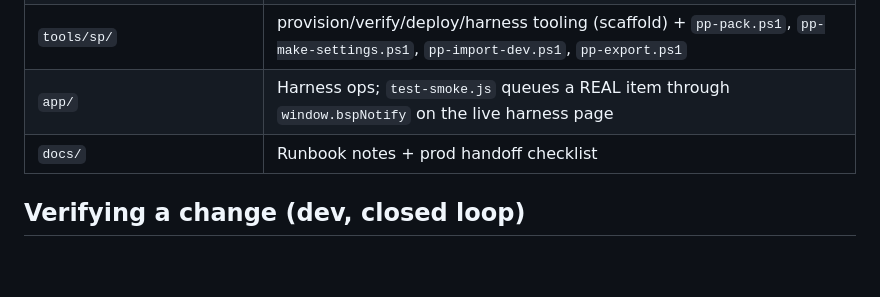
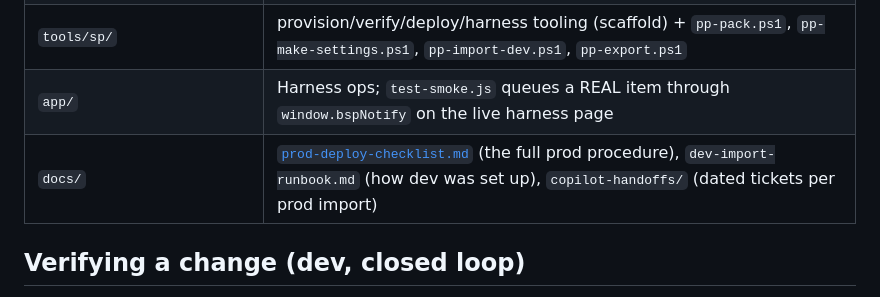
Before and after one commit to whywhyjoe/bsp-sp-parts, a Markdown page: bsp-notify/README.md, the part around the change. Rendered like a GitHub page; blank space fills up the shorter version.

```diff
--- a/bsp-notify/README.md
+++ b/bsp-notify/README.md
@@ -125,7 +125,7 @@ once it's back On, the next run drains the backlog.
 | `packages/BspNotify_<v>.zip` | The importable solution artifact (built by `tools/sp/pp-pack.ps1`) |
 | `tools/sp/` | provision/verify/deploy/harness tooling (scaffold) + `pp-pack.ps1`, `pp-make-settings.ps1`, `pp-import-dev.ps1`, `pp-export.ps1` |
 | `app/` | Harness ops; `test-smoke.js` queues a REAL item through `window.bspNotify` on the live harness page |
-| `docs/` | Runbook notes + prod handoff checklist |
+| `docs/` | [`prod-deploy-checklist.md`](docs/prod-deploy-checklist.md) (the full prod procedure), `dev-import-runbook.md` (how dev was set up), `copilot-handoffs/` (dated tickets per prod import) |
 
 ## Verifying a change (dev, closed loop)
 
```
Also changed, not shown: README.md (+20 -0 lines), bsp-notify/docs/prod-deploy-checklist.md (added, +99 -0 lines).
